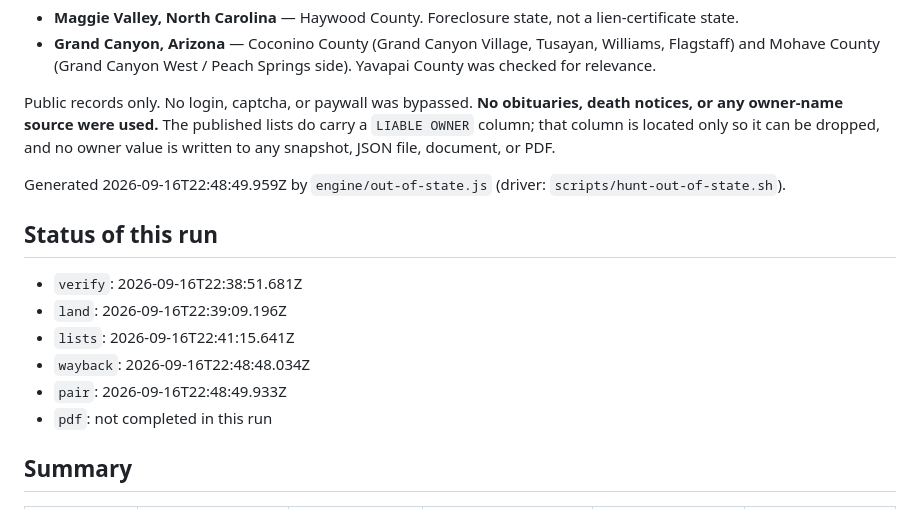
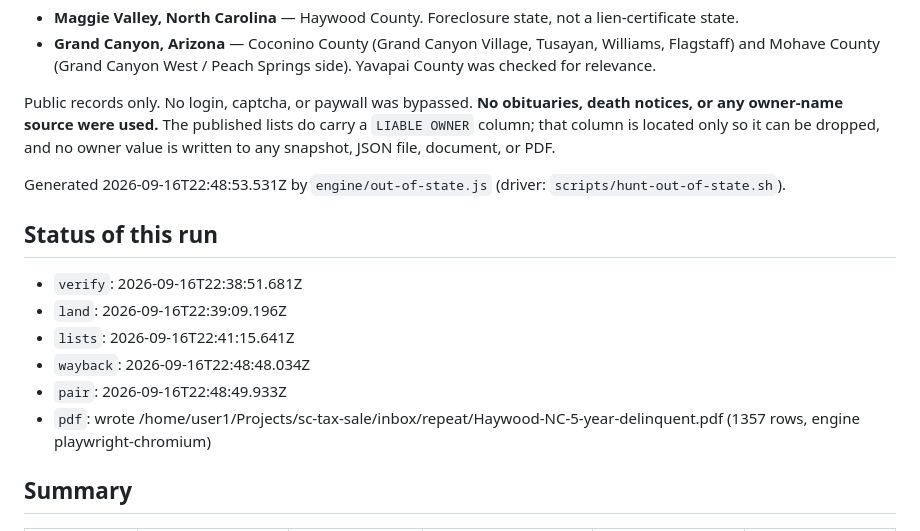
Before and after one commit to SEAS2025/sc-tax-sale, a Markdown page: docs/OUT_OF_STATE.md, the part around the change. Drawn GitHub-style.

Commit message:
Out-of-state: findings document and paired-parcel report.

```diff
--- a/docs/OUT_OF_STATE.md
+++ b/docs/OUT_OF_STATE.md
@@ -8,7 +8,7 @@ They are not counted by `engine/test.js`, are not part of SC pricing, and are no
 
 Public records only. No login, captcha, or paywall was bypassed. **No obituaries, death notices, or any owner-name source were used.** The published lists do carry a `LIABLE OWNER` column; that column is located only so it can be dropped, and no owner value is written to any snapshot, JSON file, document, or PDF.
 
-Generated 2026-09-16T22:48:49.959Z by `engine/out-of-state.js` (driver: `scripts/hunt-out-of-state.sh`).
+Generated 2026-09-16T22:48:53.531Z by `engine/out-of-state.js` (driver: `scripts/hunt-out-of-state.sh`).
 
 ## Status of this run
 
@@ -17,7 +17,7 @@ Generated 2026-09-16T22:48:49.959Z by `engine/out-of-state.js` (driver: `scripts
 - `lists`: 2026-09-16T22:41:15.641Z
 - `wayback`: 2026-09-16T22:48:48.034Z
 - `pair`: 2026-09-16T22:48:49.933Z
-- `pdf`: not completed in this run
+- `pdf`: wrote /home/user1/Projects/sc-tax-sale/inbox/repeat/Haywood-NC-5-year-delinquent.pdf (1357 rows, engine playwright-chromium)
 
 ## Summary
 
```
